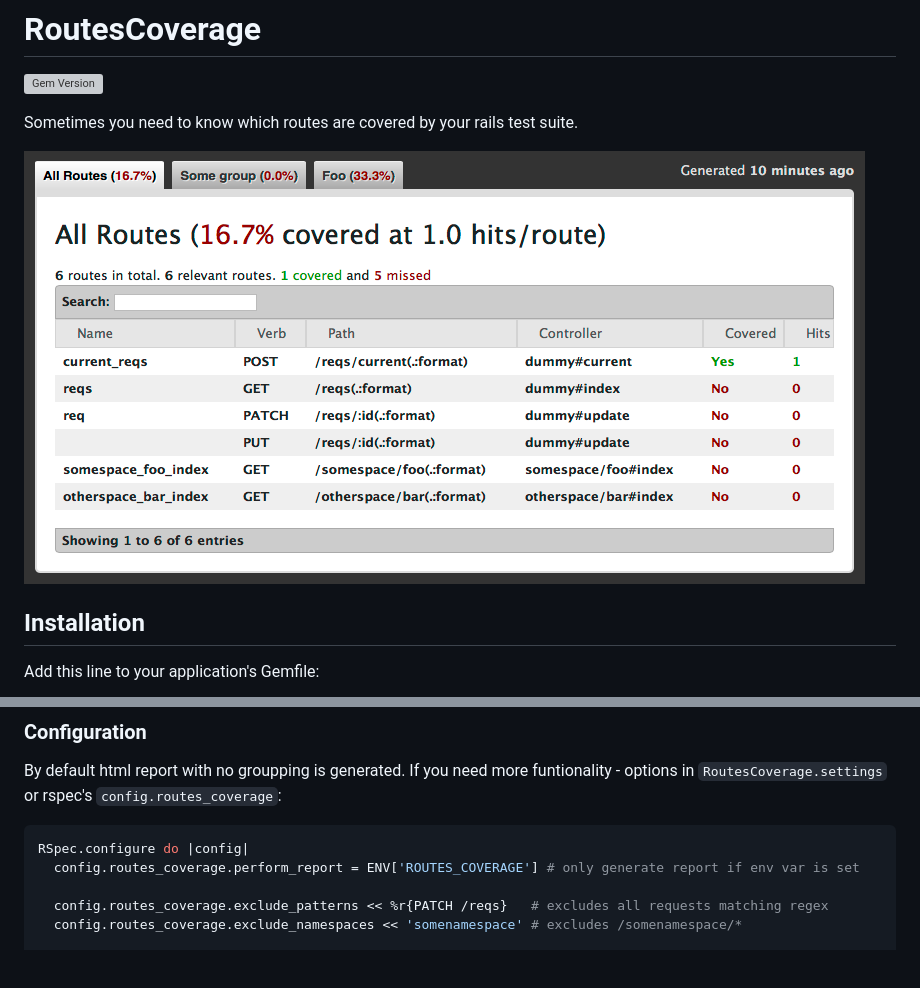
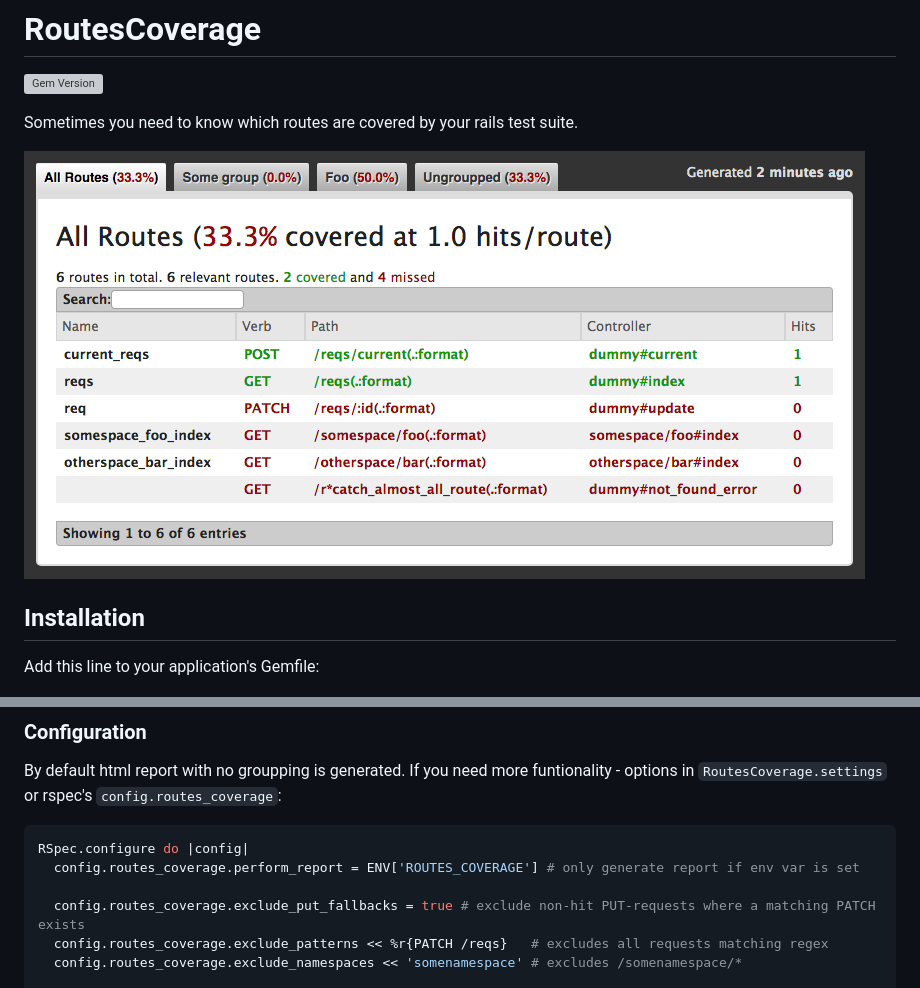
Before and after one commit to Vasfed/routes_coverage, a Markdown page: README.md, 2 parts joined by grey strips. Rendered like a GitHub page; pictures changed too: assets/html_output_screenshot.png; blank space fills up the shorter version; grey boxes are pictures that could not be loaded.

Commit message:
Option to exclude fallback put-routes for update actions

```diff
--- a/README.md
+++ b/README.md
@@ -36,6 +36,7 @@ By default html report with no groupping is generated. If you need more funtiona
 RSpec.configure do |config|
   config.routes_coverage.perform_report = ENV['ROUTES_COVERAGE'] # only generate report if env var is set
 
+  config.routes_coverage.exclude_put_fallbacks = true # exclude non-hit PUT-requests where a matching PATCH exists
   config.routes_coverage.exclude_patterns << %r{PATCH /reqs}   # excludes all requests matching regex
   config.routes_coverage.exclude_namespaces << 'somenamespace' # excludes /somenamespace/*
 
```
Also changed, not shown: 8 other files.
